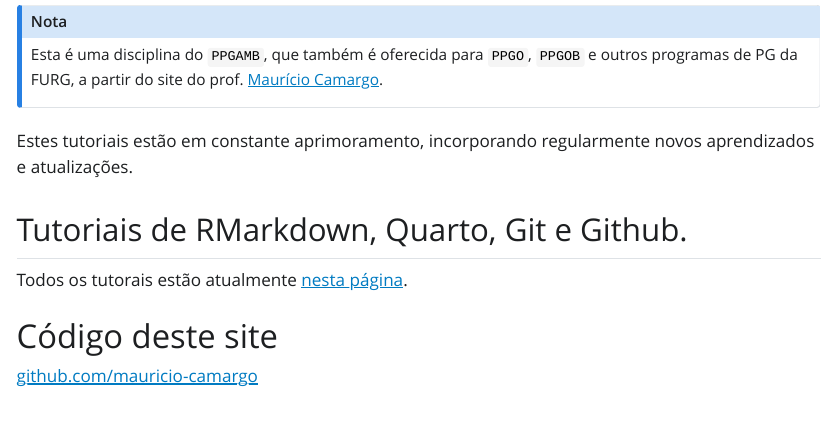
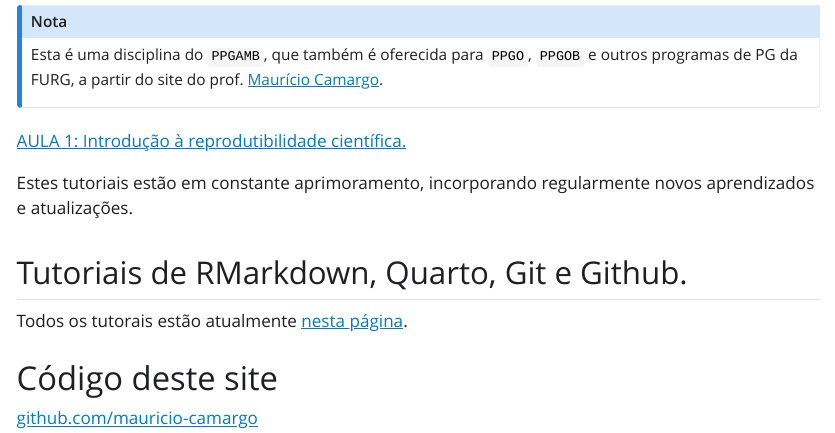
Before and after one commit to mauricio-camargo/reprodu2023, a Quarto document (index.qmd): the page in a window 1100 px wide, from 120 px down. The pictures show the output file index.html that the author committed with the source, opened offline; Quarto's library style sheets are replaced by a plain one without menus.

Commit message:
asdasdad

```diff
--- a/index.qmd
+++ b/index.qmd
@@ -8,6 +8,8 @@ format: html
 :::{.callout-note}
 Esta é uma disciplina do `PPGAMB`, que também é oferecida para `PPGO`, `PPGOB` e outros programas de PG da FURG, a partir do site do prof. [Maurício Camargo](https://mauricio-camargo.github.io/).
 :::
+
+[AULA 1: Introdução à reprodutibilidade científica.](Aula1.html)
 
 
 <!--
```
Also changed, not shown: index.html.
